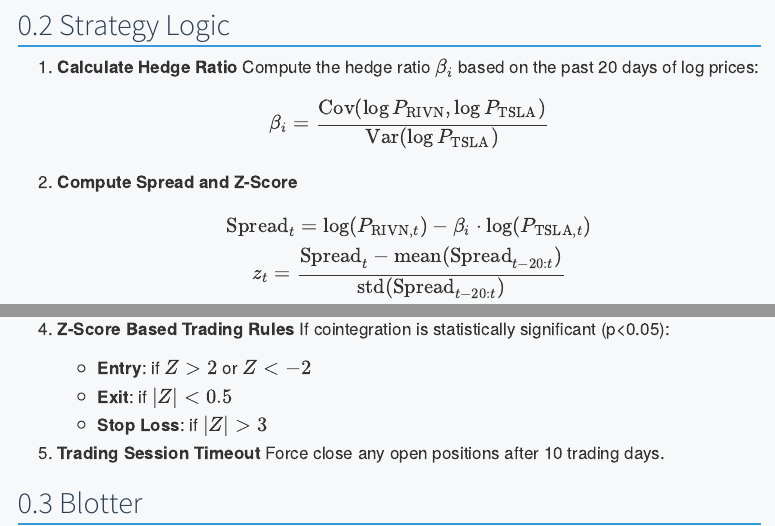
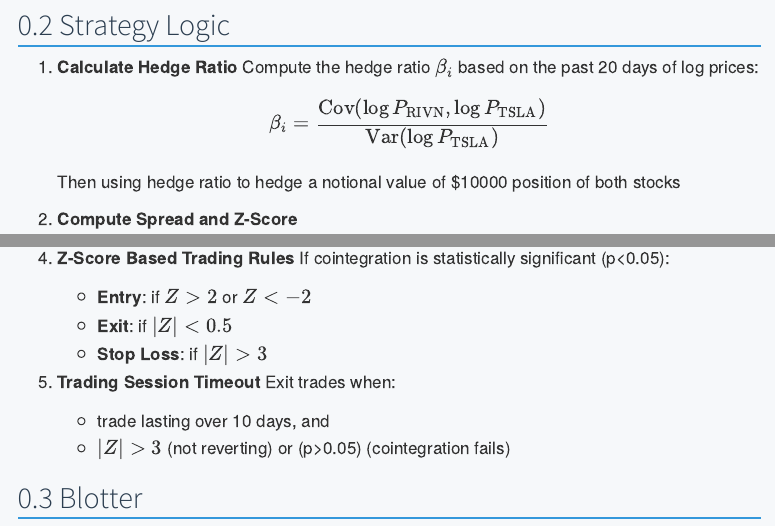
Before and after one commit to drink970082/FinTech533-EVAlgoTrade, a Quarto document (quarto/about.qmd): the page in a window 1100 px wide, from 340 px down, and a second part further down, joined at a grey line. Rendered offline with R 4.5, knitr and Pandoc in place of Quarto, with nearby package versions; menus at the side of the page are left out.

Commit message:
modify trading logic

```diff
--- a/quarto/about.qmd
+++ b/quarto/about.qmd
@@ -27,6 +27,7 @@
    $$
    \beta_i = \frac{\text{Cov}(\log P_{\text{RIVN}}, \log P_{\text{TSLA}})}{\text{Var}(\log P_{\text{TSLA}})}
    $$
+   Then using hedge ratio to hedge a notional value of $10000 position of both stocks
 
 2. **Compute Spread and Z-Score**
    $$
@@ -44,7 +45,9 @@
    - **Stop Loss**: if $|Z| > 3$
 
 5. **Trading Session Timeout**
-   Force close any open positions after 10 trading days.
+   Exit trades when:
+   - trade lasting over 10 days, and
+   - $|Z| > 3$ (not reverting) or (p>0.05) (cointegration fails)
 
 
 ## Blotter
```
Also changed, not shown: docs/search.json, 5 other files.
